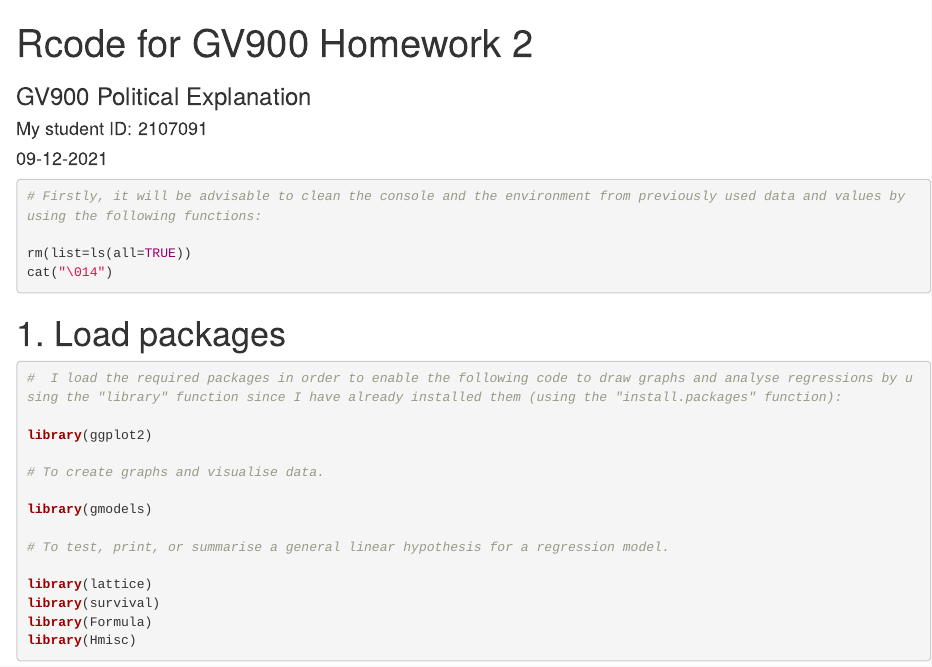
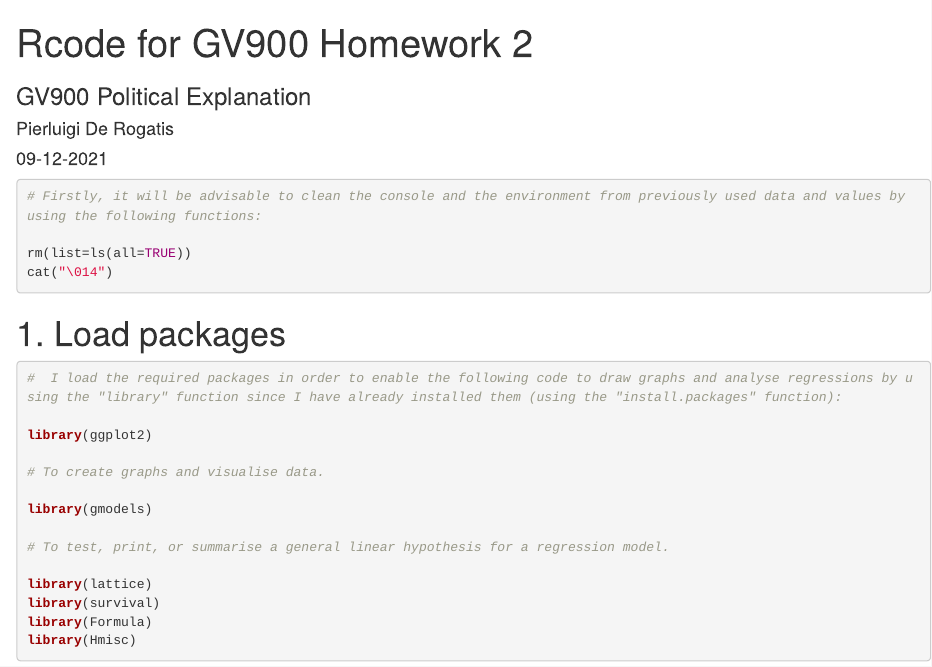
Before and after one commit to PierDeRogatis/Political-Explanation, an R Markdown document (gv900-HW2-2107091-Rmd.Rmd): the page in a window 1100 px wide, from its top. Rendered offline with R 4.5, knitr and Pandoc, with nearby package versions; code that draws random numbers runs with fixed seeds of ours; some code elsewhere in the file could not run offline.

Commit message:
Update gv900-HW2-2107091-Rmd.Rmd

```diff
--- a/gv900-HW2-2107091-Rmd.Rmd
+++ b/gv900-HW2-2107091-Rmd.Rmd
@@ -1,7 +1,7 @@
 ---
 title: "Rcode for GV900 Homework 2"
 subtitle: "GV900 Political Explanation"
-author: "My student ID: 2107091"
+author: "Pierluigi De Rogatis"
 date: "09-12-2021"
 output:
   html_document: default
```
